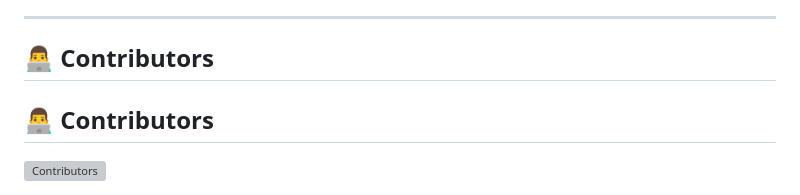
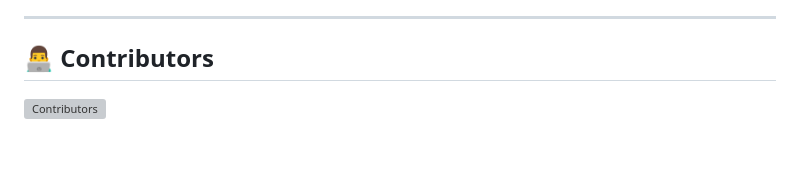
Before and after one commit to MrunaliniPachpute/Mlsa_github-wall-of-fame, a Markdown page: README.md, the part around the change printed below. GitHub-like rendering; blank space fills up the shorter version; grey boxes are pictures that could not be loaded.

```diff
--- a/README.md
+++ b/README.md
@@ -68,5 +68,4 @@ This gave students real experience with GitHub workflows in a fun and memorable
 
 ---
 ## 👨‍💻 Contributors
-## 👨‍💻 Contributors
 
```
Also changed, not shown: other parts of README.md (+3 -13 lines).
